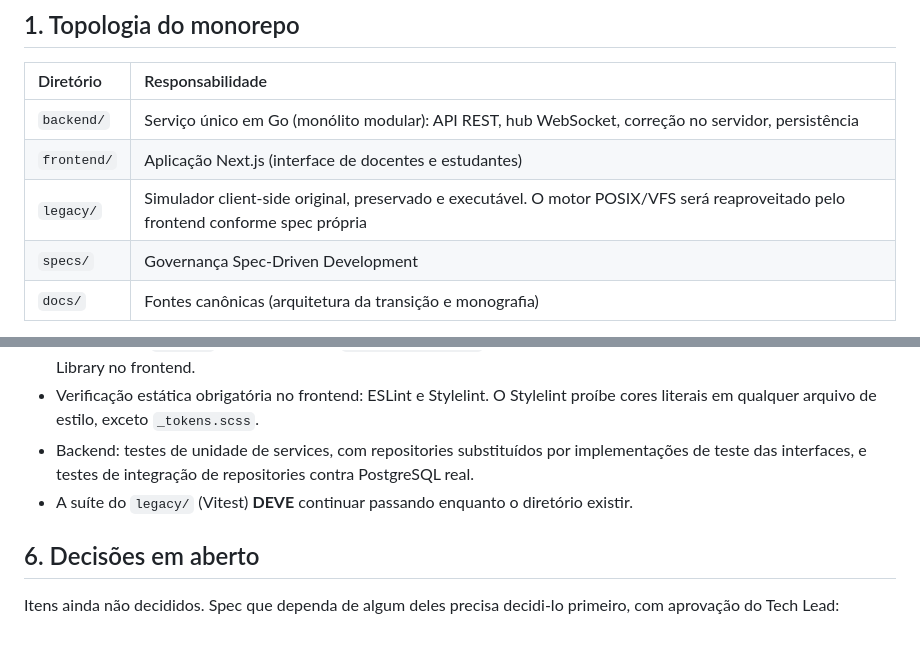
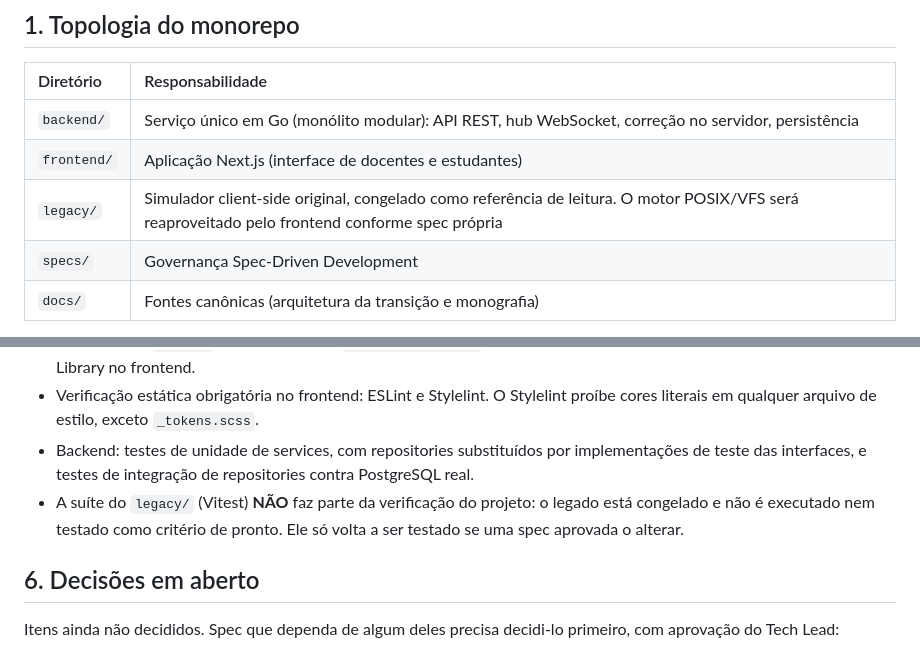
Before and after one commit to Roliveira96/sistema-operacional-linux, a Markdown page: specs/ARCHITECTURE.md, 2 parts joined by grey strips. Drawn GitHub-style.

Commit message:
docs(specs): congela o legacy e dispensa a execução dos seus testes
O código novo do TCC 2 não depende mais da suíte Vitest do simulador original;
o legacy/ passa a ser apenas referência de leitura.

Co-Authored-By: Claude Opus 5.5 <noreply@anthropic.com>

```diff
--- a/specs/ARCHITECTURE.md
+++ b/specs/ARCHITECTURE.md
@@ -12,7 +12,7 @@ Palavras normativas: **DEVE** / **NÃO DEVE** são obrigatórias; **RECOMENDADO*
 | :--- | :--- |
 | `backend/` | Serviço único em Go (monólito modular): API REST, hub WebSocket, correção no servidor, persistência |
 | `frontend/` | Aplicação Next.js (interface de docentes e estudantes) |
-| `legacy/` | Simulador client-side original, preservado e executável. O motor POSIX/VFS será reaproveitado pelo frontend conforme spec própria |
+| `legacy/` | Simulador client-side original, congelado como referência de leitura. O motor POSIX/VFS será reaproveitado pelo frontend conforme spec própria |
 | `specs/` | Governança Spec-Driven Development |
 | `docs/` | Fontes canônicas (arquitetura da transição e monografia) |
 
@@ -154,7 +154,7 @@ Palavras normativas: **DEVE** / **NÃO DEVE** são obrigatórias; **RECOMENDADO*
 - Ferramentas: `go test` no backend, com `testcontainers-go` para integração com PostgreSQL real; Vitest e Testing Library no frontend.
 - Verificação estática obrigatória no frontend: ESLint e Stylelint. O Stylelint proíbe cores literais em qualquer arquivo de estilo, exceto `_tokens.scss`.
 - Backend: testes de unidade de services, com repositories substituídos por implementações de teste das interfaces, e testes de integração de repositories contra PostgreSQL real.
-- A suíte do `legacy/` (Vitest) **DEVE** continuar passando enquanto o diretório existir.
+- A suíte do `legacy/` (Vitest) **NÃO** faz parte da verificação do projeto: o legado está congelado e não é executado nem testado como critério de pronto. Ele só volta a ser testado se uma spec aprovada o alterar.
 
 ## 6. Decisões em aberto
 
```
Also changed, not shown: specs/AI_INSTRUCTIONS.md (+1 -1 lines).
